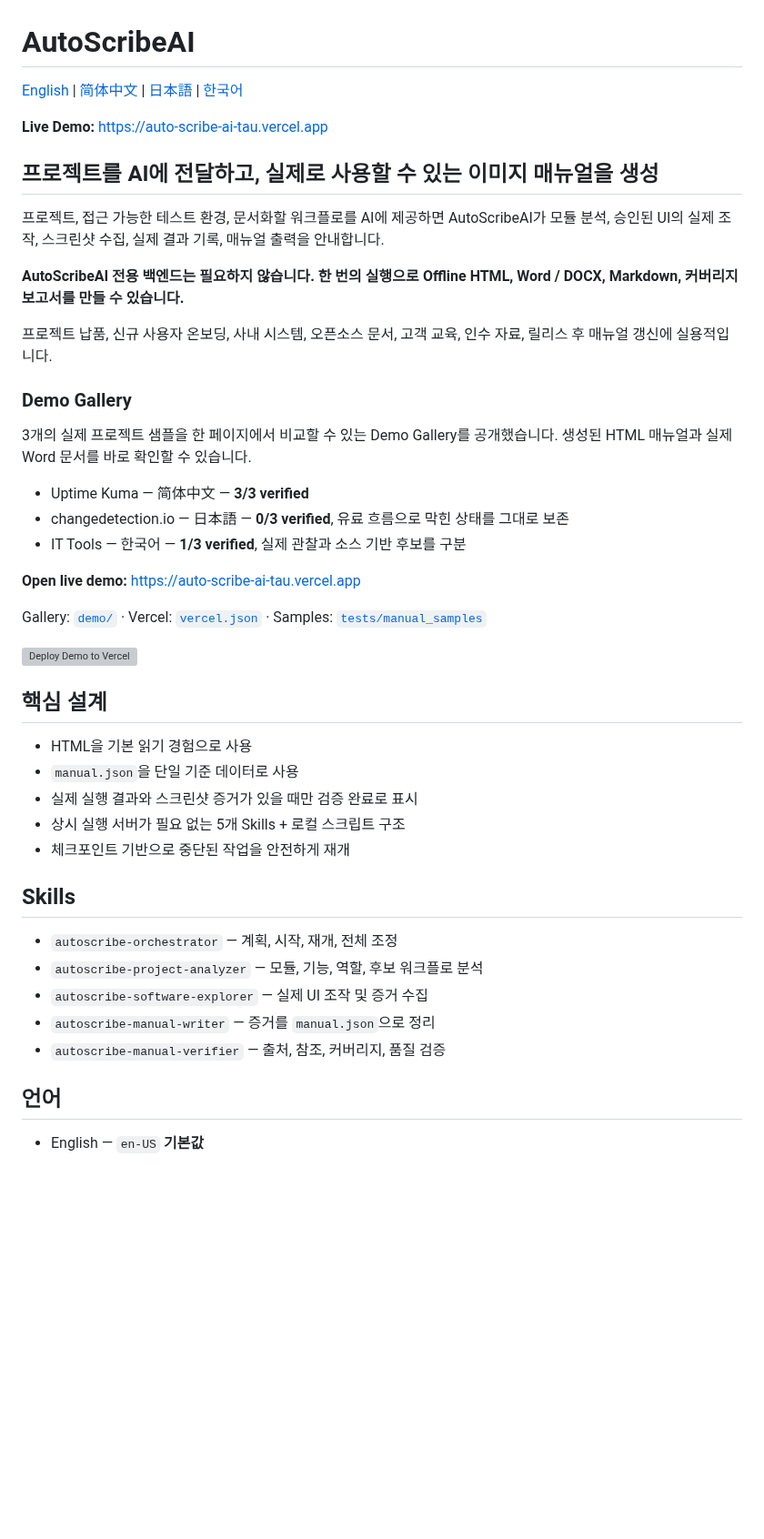
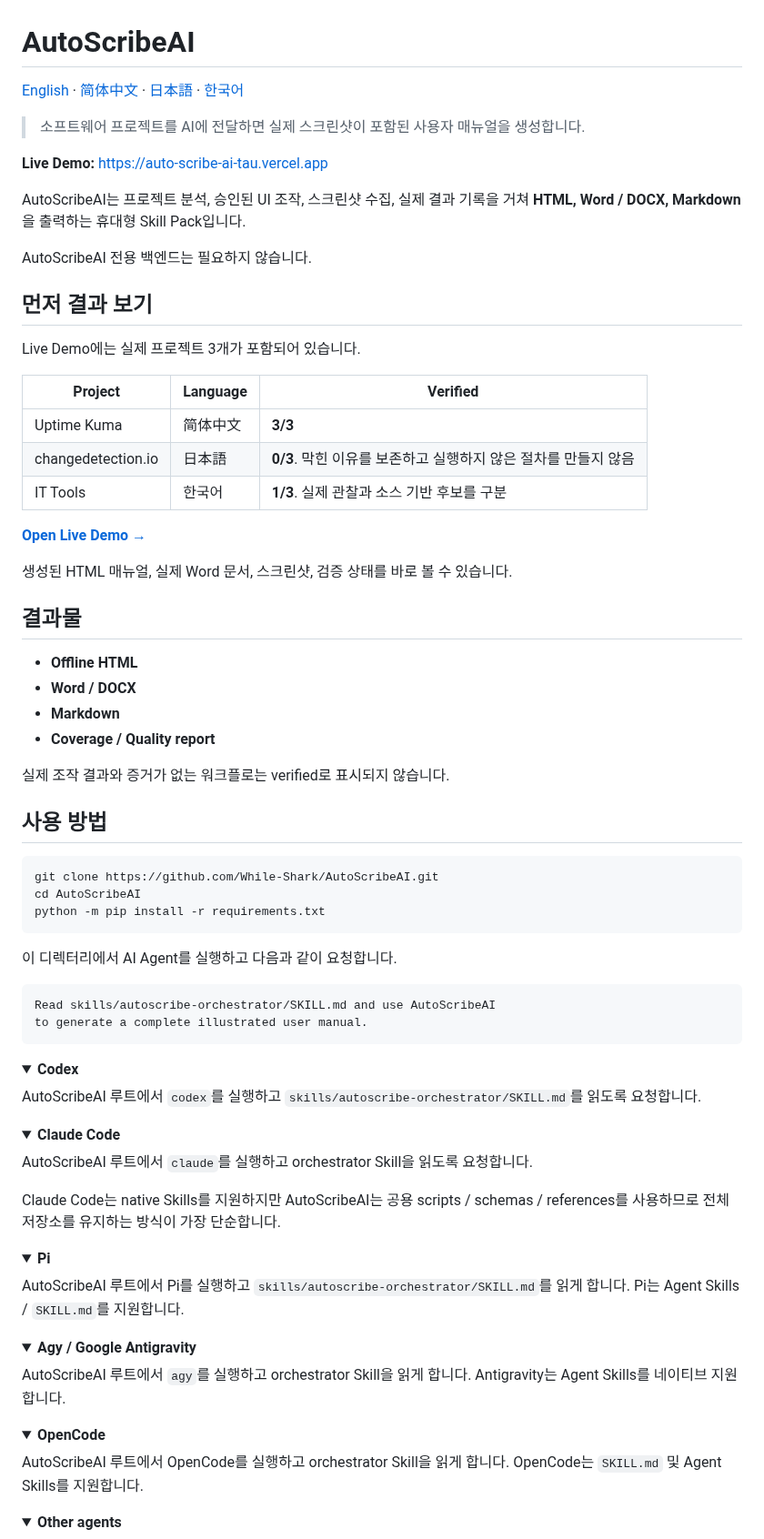
Before and after one commit to While-Shark/AutoScribeAI, a Markdown page: README.ko-KR.md, the part around one of its changes. Shown at 91% size. Rendered like a GitHub page; folded sections open; blank space fills up the shorter version; grey boxes are pictures that could not be loaded.

Commit message:
docs: simplify Korean README and fold agent usage

````diff
--- a/README.ko-KR.md
+++ b/README.ko-KR.md
@@ -1,46 +1,90 @@
 # AutoScribeAI
 
-[English](README.md) | [简体中文](README.zh-CN.md) | [日本語](README.ja-JP.md) | [한국어](README.ko-KR.md)
+[English](README.md) · [简体中文](README.zh-CN.md) · [日本語](README.ja-JP.md) · [한국어](README.ko-KR.md)
 
-**Live Demo:** [https://auto-scribe-ai-tau.vercel.app](https://auto-scribe-ai-tau.vercel.app)
+> 소프트웨어 프로젝트를 AI에 전달하면 실제 스크린샷이 포함된 사용자 매뉴얼을 생성합니다.
 
-## 프로젝트를 AI에 전달하고, 실제로 사용할 수 있는 이미지 매뉴얼을 생성
+**Live Demo:** https://auto-scribe-ai-tau.vercel.app
 
-프로젝트, 접근 가능한 테스트 환경, 문서화할 워크플로를 AI에 제공하면 AutoScribeAI가 모듈 분석, 승인된 UI의 실제 조작, 스크린샷 수집, 실제 결과 기록, 매뉴얼 출력을 안내합니다.
+AutoScribeAI는 프로젝트 분석, 승인된 UI 조작, 스크린샷 수집, 실제 결과 기록을 거쳐 **HTML, Word / DOCX, Markdown**을 출력하는 휴대형 Skill Pack입니다.
 
-**AutoScribeAI 전용 백엔드는 필요하지 않습니다. 한 번의 실행으로 Offline HTML, Word / DOCX, Markdown, 커버리지 보고서를 만들 수 있습니다.**
+AutoScribeAI 전용 백엔드는 필요하지 않습니다.
 
-프로젝트 납품, 신규 사용자 온보딩, 사내 시스템, 오픈소스 문서, 고객 교육, 인수 자료, 릴리스 후 매뉴얼 갱신에 실용적입니다.
+## 먼저 결과 보기
 
-### Demo Gallery
+Live Demo에는 실제 프로젝트 3개가 포함되어 있습니다.
 
-3개의 실제 프로젝트 샘플을 한 페이지에서 비교할 수 있는 Demo Gallery를 공개했습니다. 생성된 HTML 매뉴얼과 실제 Word 문서를 바로 확인할 수 있습니다.
+| Project | Language | Verified |
+| --- | --- | --- |
+| Uptime Kuma | 简体中文 | **3/3** |
+| changedetection.io | 日本語 | **0/3**. 막힌 이유를 보존하고 실행하지 않은 절차를 만들지 않음 |
+| IT Tools | 한국어 | **1/3**. 실제 관찰과 소스 기반 후보를 구분 |
 
-- Uptime Kuma — 简体中文 — **3/3 verified**
-- changedetection.io — 日本語 — **0/3 verified**, 유료 흐름으로 막힌 상태를 그대로 보존
-- IT Tools — 한국어 — **1/3 verified**, 실제 관찰과 소스 기반 후보를 구분
+**[Open Live Demo →](https://auto-scribe-ai-tau.vercel.app)**
 
-**Open live demo:** [https://auto-scribe-ai-tau.vercel.app](https://auto-scribe-ai-tau.vercel.app)
+생성된 HTML 매뉴얼, 실제 Word 문서, 스크린샷, 검증 상태를 바로 볼 수 있습니다.
 
-Gallery: [`demo/`](demo/) · Vercel: [`vercel.json`](vercel.json) · Samples: [`tests/manual_samples`](tests/manual_samples/README.md)
+## 결과물
 
-[![Deploy Demo to Vercel](https://vercel.com/button)](https://vercel.com/new)
-## 핵심 설계
+- **Offline HTML**
+- **Word / DOCX**
+- **Markdown**
+- **Coverage / Quality report**
 
-- HTML을 기본 읽기 경험으로 사용
-- `manual.json`을 단일 기준 데이터로 사용
-- 실제 실행 결과와 스크린샷 증거가 있을 때만 검증 완료로 표시
-- 상시 실행 서버가 필요 없는 5개 Skills + 로컬 스크립트 구조
-- 체크포인트 기반으로 중단된 작업을 안전하게 재개
+실제 조작 결과와 증거가 없는 워크플로는 verified로 표시되지 않습니다.
 
-## Skills
+## 사용 방법
 
-- `autoscribe-orchestrator` — 계획, 시작, 재개, 전체 조정
-- `autoscribe-project-analyzer` — 모듈, 기능, 역할, 후보 워크플로 분석
-- `autoscribe-software-explorer` — 실제 UI 조작 및 증거 수집
-- `autoscribe-manual-writer` — 증거를 `manual.json`으로 정리
-- `autoscribe-manual-verifier` — 출처, 참조, 커버리지, 품질 검증
+```bash
+git clone https://github.com/While-Shark/AutoScribeAI.git
+cd AutoScribeAI
+python -m pip install -r requirements.txt
+```
 
-## 언어
+이 디렉터리에서 AI Agent를 실행하고 다음과 같이 요청합니다.
 
-- English — `en-US` **기본값**
+```text
+Read skills/autoscribe-orchestrator/SKILL.md and use AutoScribeAI
+to generate a complete illustrated user manual.
+```
+
+<details>
+<summary><strong>Codex</strong></summary>
+
+AutoScribeAI 루트에서 `codex`를 실행하고 `skills/autoscribe-orchestrator/SKILL.md`를 읽도록 요청합니다.
+
+</details>
+
+<details>
+<summary><strong>Claude Code</strong></summary>
+
+AutoScribeAI 루트에서 `claude`를 실행하고 orchestrator Skill을 읽도록 요청합니다.
+
+Claude Code는 native Skills를 지원하지만 AutoScribeAI는 공용 scripts / schemas / references를 사용하므로 전체 저장소를 유지하는 방식이 가장 단순합니다.
+
+</details>
+
+<details>
+<summary><strong>Pi</strong></summary>
+
+AutoScribeAI 루트에서 Pi를 실행하고 `skills/autoscribe-orchestrator/SKILL.md`를 읽게 합니다. Pi는 Agent Skills / `SKILL.md`를 지원합니다.
+
+</details>
+
+<details>
+<summary><strong>Agy / Google Antigravity</strong></summary>
+
+AutoScribeAI 루트에서 `agy`를 실행하고 orchestrator Skill을 읽게 합니다. Antigravity는 Agent Skills를 네이티브 지원합니다.
+
+</details>
+
+<details>
+<summary><strong>OpenCode</strong></summary>
+
+AutoScribeAI 루트에서 OpenCode를 실행하고 orchestrator Skill을 읽게 합니다. OpenCode는 `SKILL.md` 및 Agent Skills를 지원합니다.
+
+</details>
+
+<details>
+<summary><strong>Other agents</strong></summary>
+
````
Also changed, not shown: other parts of README.ko-KR.md (+14 -11 lines).
